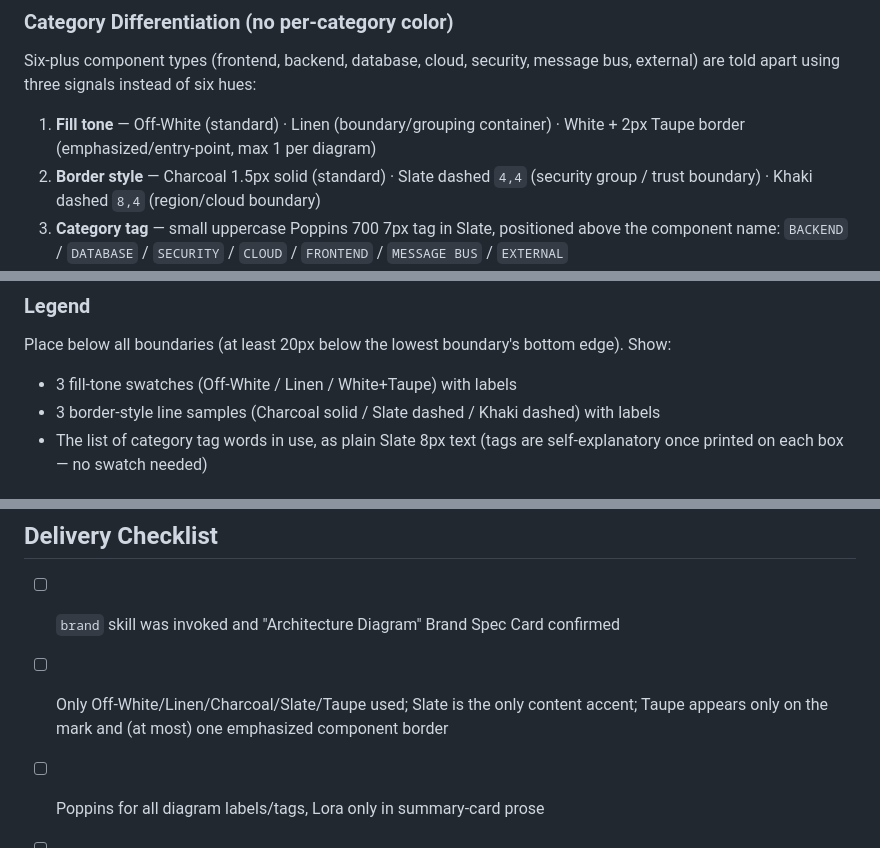
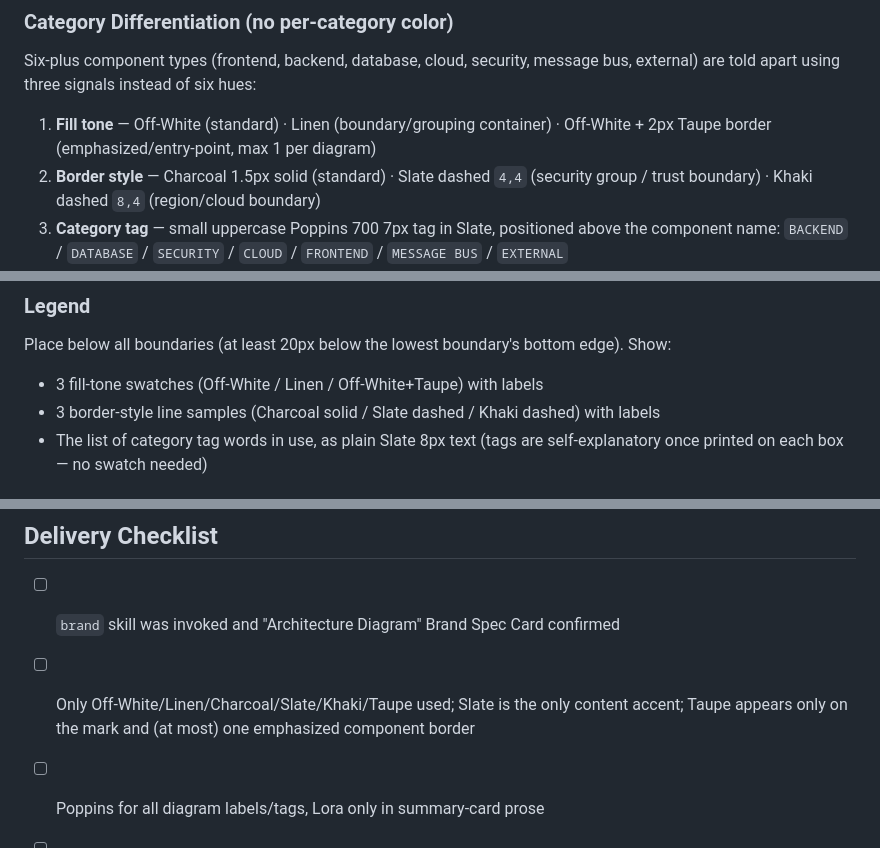
Before and after one commit to paulchangmckay/brain, a Markdown page: skills/architecture-diagram/SKILL.md, 3 parts joined by grey strips. Rendered like a GitHub page.

Commit message:
Fix review findings in architecture-diagram SKILL.md
- Replace #ffffff with #fafaf8 (Off-White per brand palette)
- Update prose from "White" to "Off-White" in emphasized component description
- Update legend to reference "Off-White+Taupe" instead of "White+Taupe"
- Add Khaki to the delivery checklist's approved colors list
- Add new checklist item: "No background grid pattern, no pulse-dot decoration in the header"

Fixes all three issues raised in Task 2 review.

Co-Authored-By: Claude Sonnet 5 <noreply@anthropic.com>

```diff
--- a/skills/architecture-diagram/SKILL.md
+++ b/skills/architecture-diagram/SKILL.md
@@ -30,7 +30,7 @@ Only brand palette colors are used — no exceptions:
 
 Six-plus component types (frontend, backend, database, cloud, security, message bus, external) are told apart using three signals instead of six hues:
 
-1. **Fill tone** — Off-White (standard) · Linen (boundary/grouping container) · White + 2px Taupe border (emphasized/entry-point, max 1 per diagram)
+1. **Fill tone** — Off-White (standard) · Linen (boundary/grouping container) · Off-White + 2px Taupe border (emphasized/entry-point, max 1 per diagram)
 2. **Border style** — Charcoal 1.5px solid (standard) · Slate dashed `4,4` (security group / trust boundary) · Khaki dashed `8,4` (region/cloud boundary)
 3. **Category tag** — small uppercase Poppins 700 7px tag in Slate, positioned above the component name: `BACKEND` / `DATABASE` / `SECURITY` / `CLOUD` / `FRONTEND` / `MESSAGE BUS` / `EXTERNAL`
 
@@ -96,7 +96,7 @@ All connector lines are Slate, solid for standard data flow, dashed (`5,5`) for
 ### Legend
 
 Place below all boundaries (at least 20px below the lowest boundary's bottom edge). Show:
-- 3 fill-tone swatches (Off-White / Linen / White+Taupe) with labels
+- 3 fill-tone swatches (Off-White / Linen / Off-White+Taupe) with labels
 - 3 border-style line samples (Charcoal solid / Slate dashed / Khaki dashed) with labels
 - The list of category tag words in use, as plain Slate 8px text (tags are self-explanatory once printed on each box — no swatch needed)
 
@@ -144,7 +144,7 @@ Always produce a single self-contained `.html` file with:
 ## Delivery Checklist
 
 - [ ] `brand` skill was invoked and "Architecture Diagram" Brand Spec Card confirmed
-- [ ] Only Off-White/Linen/Charcoal/Slate/Taupe used; Slate is the only content accent; Taupe appears only on the mark and (at most) one emphasized component border
+- [ ] Only Off-White/Linen/Charcoal/Slate/Khaki/Taupe used; Slate is the only content accent; Taupe appears only on the mark and (at most) one emphasized component border
 - [ ] Poppins for all diagram labels/tags, Lora only in summary-card prose
 - [ ] Every component box has a fill tone + border style + category tag per the matrix, sized to comfortably fit all 3 text lines (~72-76px standard height)
 - [ ] Boundary and arrow labels match the color of the element they identify
```
Also changed, not shown: other parts of skills/architecture-diagram/SKILL.md (+2 -1 lines).
